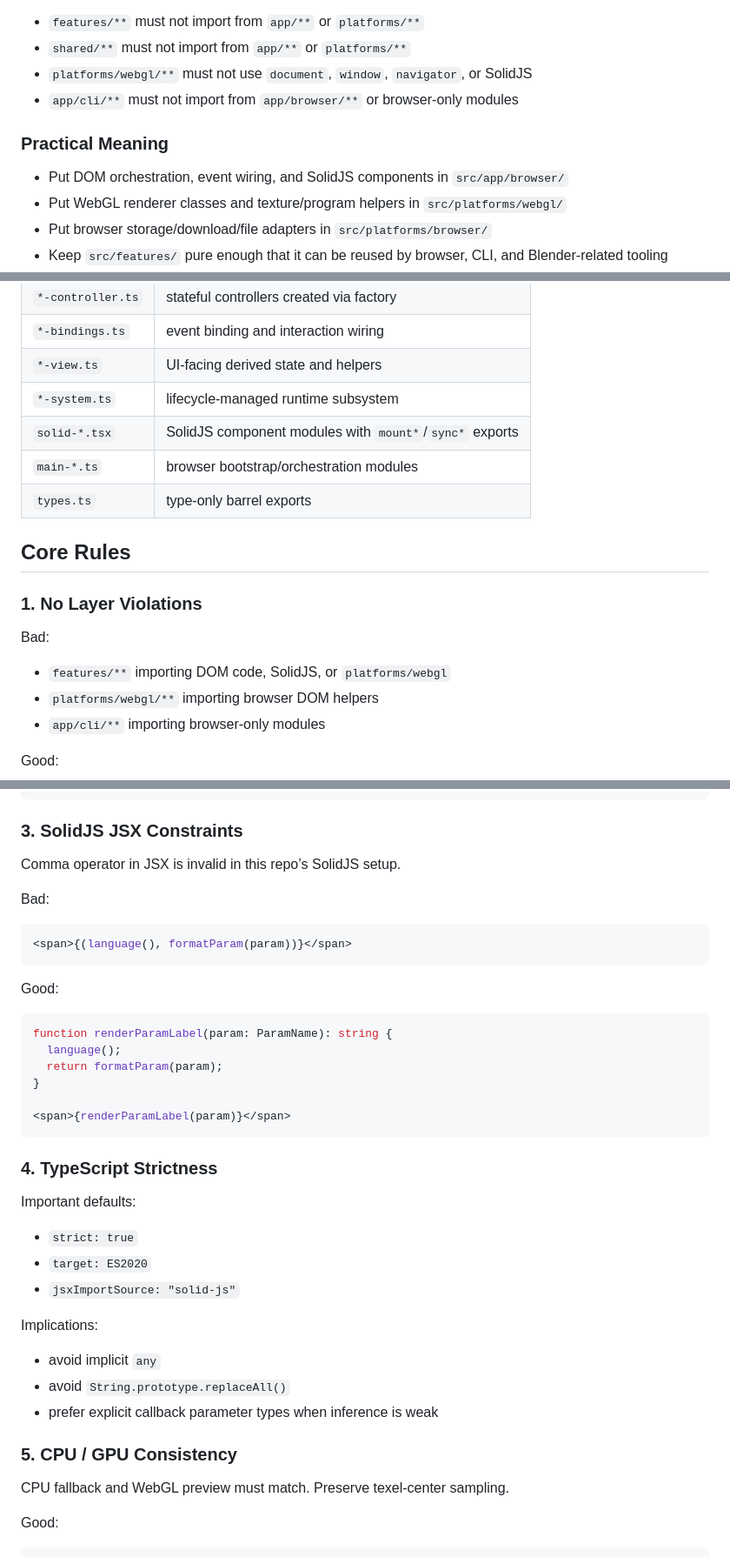
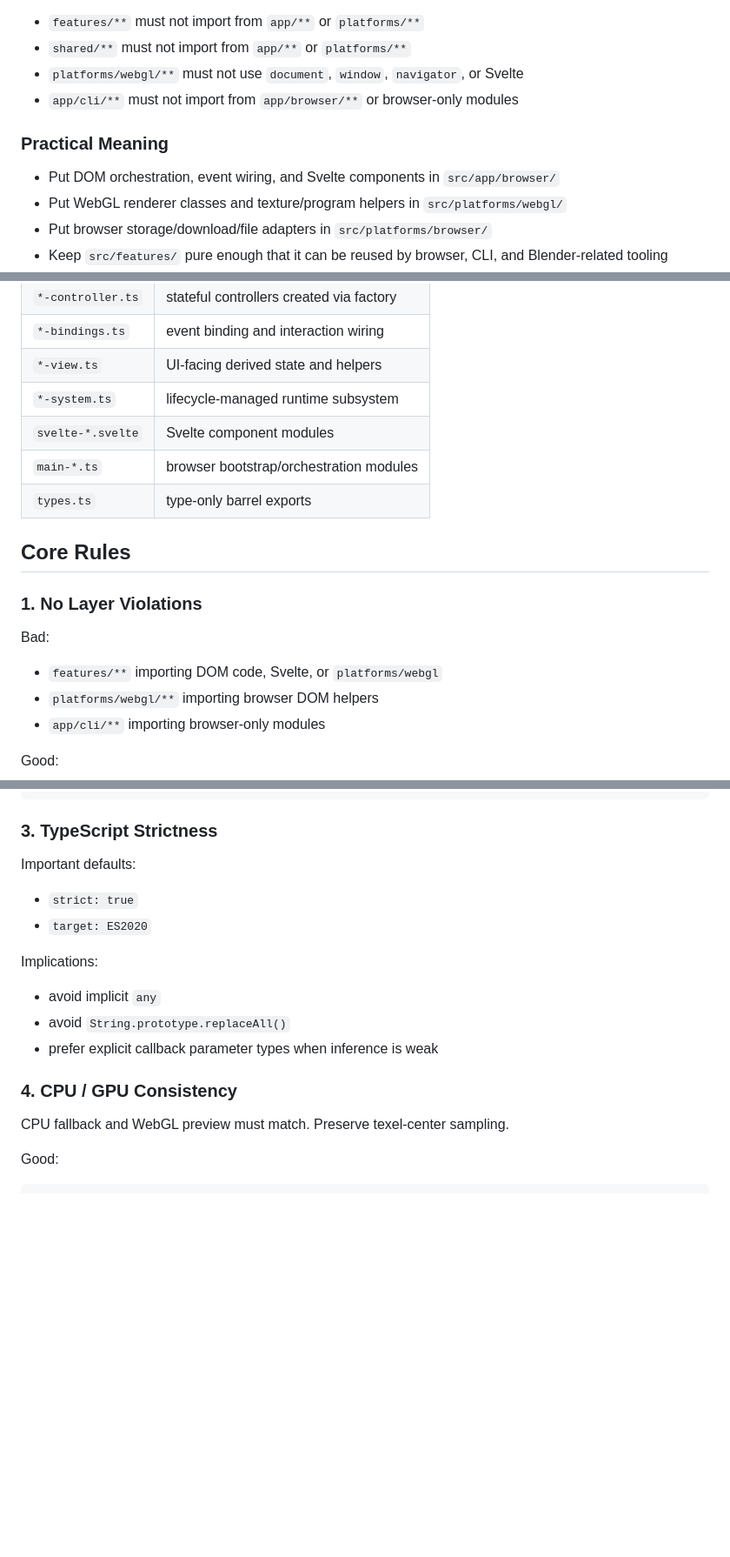
Before and after one commit to mfakane/lutchainer, a Markdown page: AGENTS.md, 3 parts joined by grey strips. Shown at 87% size. GitHub-like rendering; blank space fills up the shorter version.

Commit message:
docs: update agent docs

````diff
--- a/AGENTS.md
+++ b/AGENTS.md
@@ -67,12 +67,12 @@ Forbidden direction:
 
 - `features/**` must not import from `app/**` or `platforms/**`
 - `shared/**` must not import from `app/**` or `platforms/**`
-- `platforms/webgl/**` must not use `document`, `window`, `navigator`, or SolidJS
+- `platforms/webgl/**` must not use `document`, `window`, `navigator`, or Svelte
 - `app/cli/**` must not import from `app/browser/**` or browser-only modules
 
 ### Practical Meaning
 
-- Put DOM orchestration, event wiring, and SolidJS components in `src/app/browser/`
+- Put DOM orchestration, event wiring, and Svelte components in `src/app/browser/`
 - Put WebGL renderer classes and texture/program helpers in `src/platforms/webgl/`
 - Put browser storage/download/file adapters in `src/platforms/browser/`
 - Keep `src/features/` pure enough that it can be reused by browser, CLI, and Blender-related tooling
@@ -91,7 +91,7 @@ Use these naming patterns consistently:
 | `*-bindings.ts` | event binding and interaction wiring |
 | `*-view.ts` | UI-facing derived state and helpers |
 | `*-system.ts` | lifecycle-managed runtime subsystem |
-| `solid-*.tsx` | SolidJS component modules with `mount*`/`sync*` exports |
+| `svelte-*.svelte` | Svelte component modules |
 | `main-*.ts` | browser bootstrap/orchestration modules |
 | `types.ts` | type-only barrel exports |
 
@@ -101,7 +101,7 @@ Use these naming patterns consistently:
 
 Bad:
 
-- `features/**` importing DOM code, SolidJS, or `platforms/webgl`
+- `features/**` importing DOM code, Svelte, or `platforms/webgl`
 - `platforms/webgl/**` importing browser DOM helpers
 - `app/cli/**` importing browser-only modules
 
@@ -130,34 +130,12 @@ const controller = createPipelineCommandController({
 });
 ```
 
-### 3. SolidJS JSX Constraints
-
-Comma operator in JSX is invalid in this repo’s SolidJS setup.
-
-Bad:
-
-```tsx
-<span>{(language(), formatParam(param))}</span>
-```
-
-Good:
-
-```tsx
-function renderParamLabel(param: ParamName): string {
-  language();
-  return formatParam(param);
-}
-
-<span>{renderParamLabel(param)}</span>
-```
-
-### 4. TypeScript Strictness
+### 3. TypeScript Strictness
 
 Important defaults:
 
 - `strict: true`
 - `target: ES2020`
-- `jsxImportSource: "solid-js"`
 
 Implications:
 
@@ -165,7 +143,7 @@ Implications:
 - avoid `String.prototype.replaceAll()`
 - prefer explicit callback parameter types when inference is weak
 
-### 5. CPU / GPU Consistency
+### 4. CPU / GPU Consistency
 
 CPU fallback and WebGL preview must match. Preserve texel-center sampling.
 
````
Also changed, not shown: other parts of AGENTS.md (+1 -1 lines), .agents/rules/coding-style.md (+9 -24 lines), .agents/rules/common-mistakes.md (+17 -14 lines).
